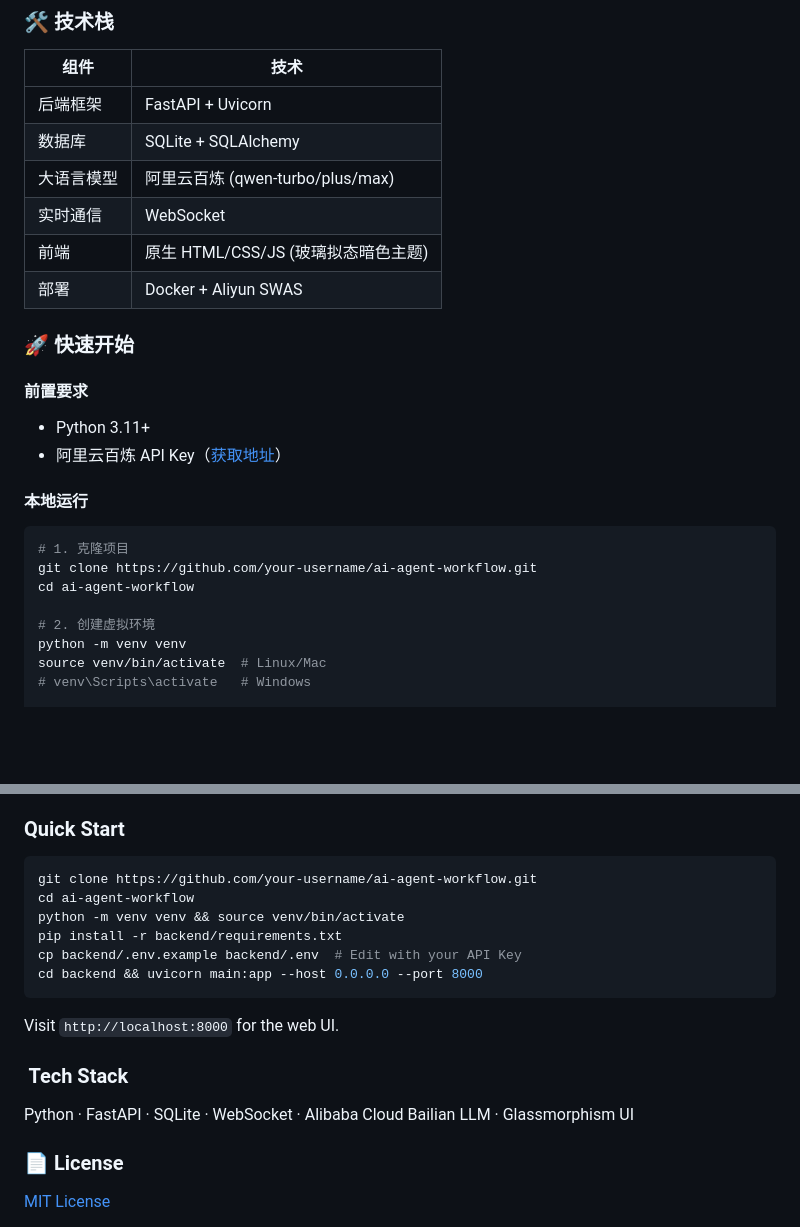
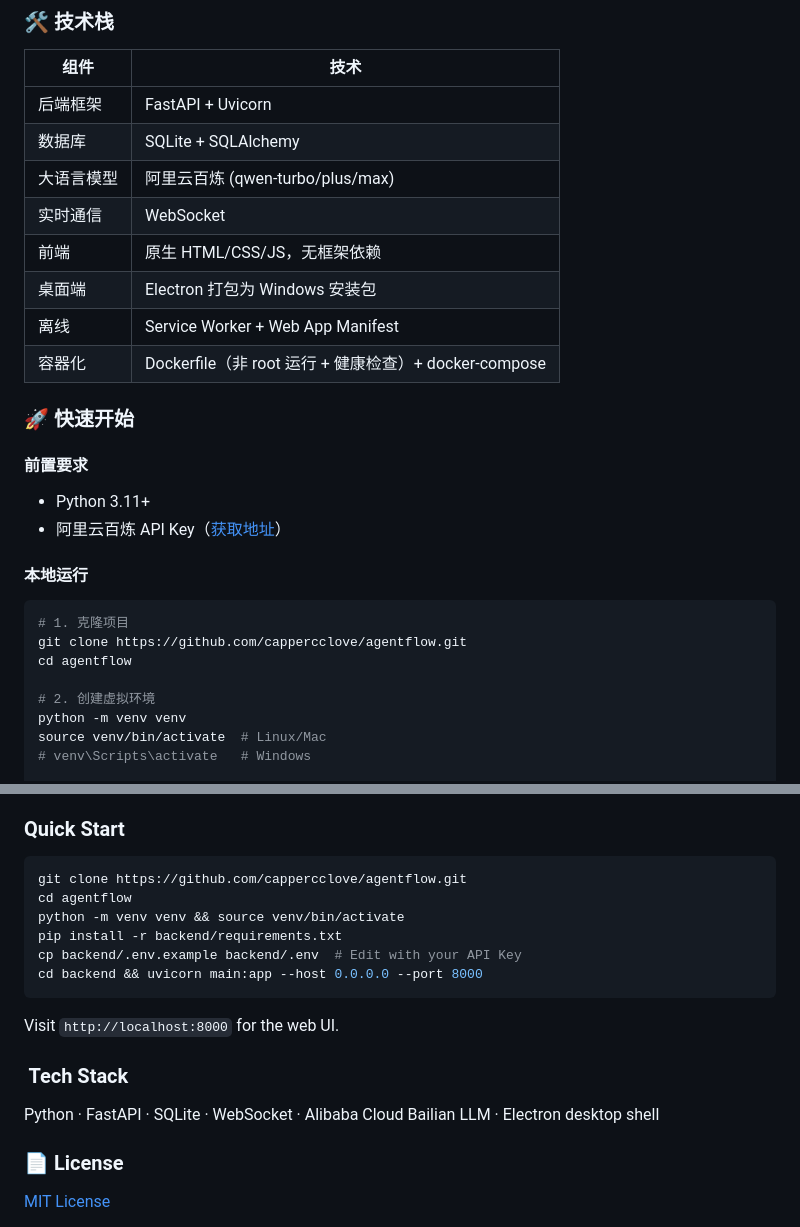
Before and after one commit to cappercclove/agentflow, a Markdown page: README.md, 2 parts joined by grey strips. GitHub-like rendering; blank space fills up the shorter version.

````diff
--- a/README.md
+++ b/README.md
@@ -70,8 +72,10 @@ AgentFlow 是一个基于可视化编排的 AI 工作流平台。用户通过拖
 | 数据库 | SQLite + SQLAlchemy |
 | 大语言模型 | 阿里云百炼 (qwen-turbo/plus/max) |
 | 实时通信 | WebSocket |
-| 前端 | 原生 HTML/CSS/JS (玻璃拟态暗色主题) |
-| 部署 | Docker + Aliyun SWAS |
+| 前端 | 原生 HTML/CSS/JS，无框架依赖 |
+| 桌面端 | Electron 打包为 Windows 安装包 |
+| 离线 | Service Worker + Web App Manifest |
+| 容器化 | Dockerfile（非 root 运行 + 健康检查）+ docker-compose |
 
 ### 🚀 快速开始
 
@@ -84,8 +88,8 @@ AgentFlow 是一个基于可视化编排的 AI 工作流平台。用户通过拖
 
 ```bash
 # 1. 克隆项目
-git clone https://github.com/your-username/ai-agent-workflow.git
-cd ai-agent-workflow
+git clone https://github.com/cappercclove/agentflow.git
+cd agentflow
 
 # 2. 创建虚拟环境
 python -m venv venv
@@ -202,8 +212,8 @@ AgentFlow is a visual AI workflow orchestration platform. Users build automation
 ###  Quick Start
 
 ```bash
-git clone https://github.com/your-username/ai-agent-workflow.git
-cd ai-agent-workflow
+git clone https://github.com/cappercclove/agentflow.git
+cd agentflow
 python -m venv venv && source venv/bin/activate
 pip install -r backend/requirements.txt
 cp backend/.env.example backend/.env  # Edit with your API Key
@@ -214,7 +224,7 @@ Visit `http://localhost:8000` for the web UI.
 
 ### ️ Tech Stack
 
-Python · FastAPI · SQLite · WebSocket · Alibaba Cloud Bailian LLM · Glassmorphism UI
+Python · FastAPI · SQLite · WebSocket · Alibaba Cloud Bailian LLM · Electron desktop shell
 
 ### 📄 License
 
````
Also changed, not shown: other parts of README.md (+26 -18 lines), docs/screenshots/dashboard.png (added), docs/screenshots/editor.png (added), docs/screenshots/executions.png (added), docs/screenshots/templates.png (added), docs/screenshots/workflows.png (added), 2 other files.
